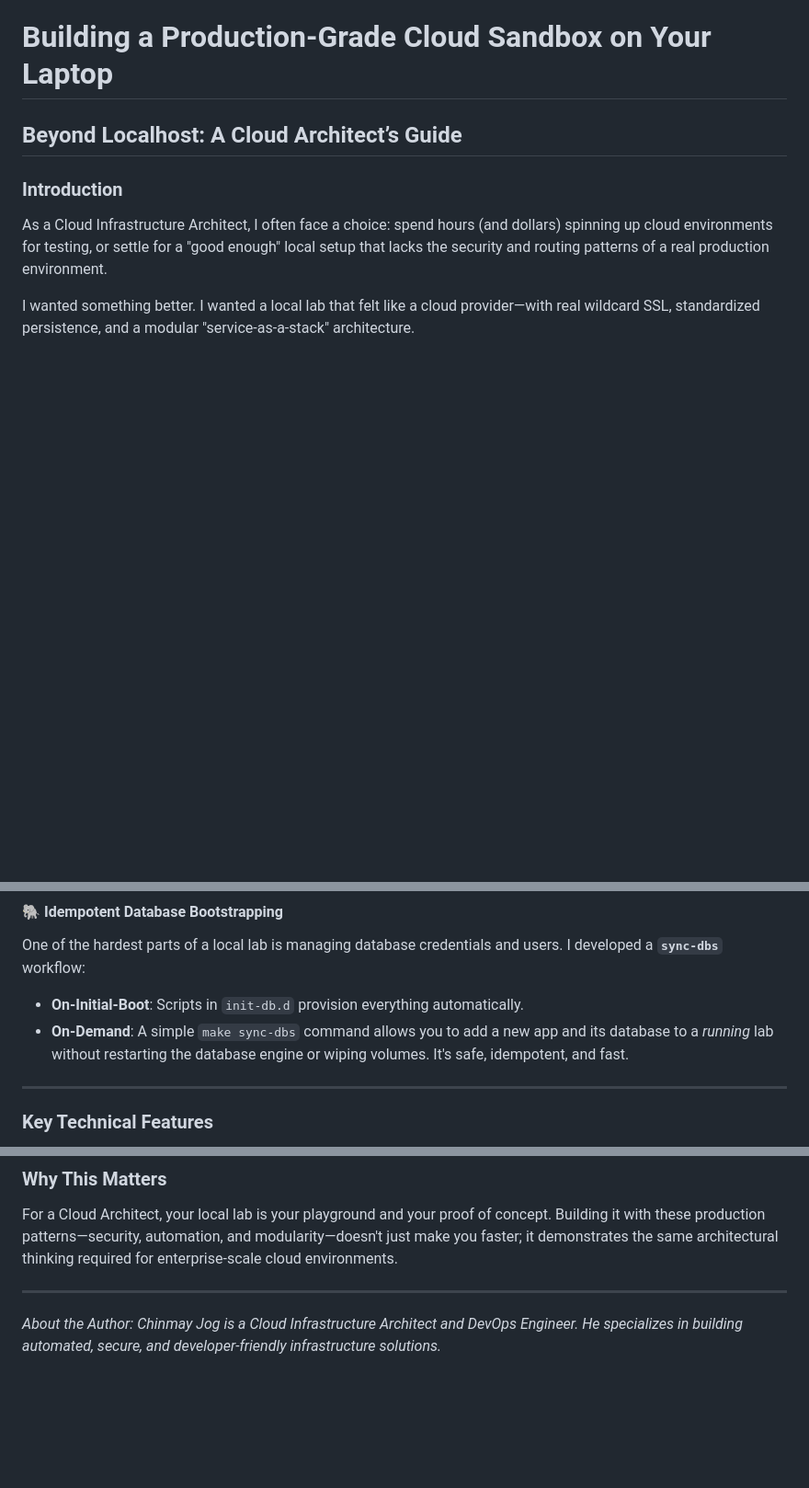
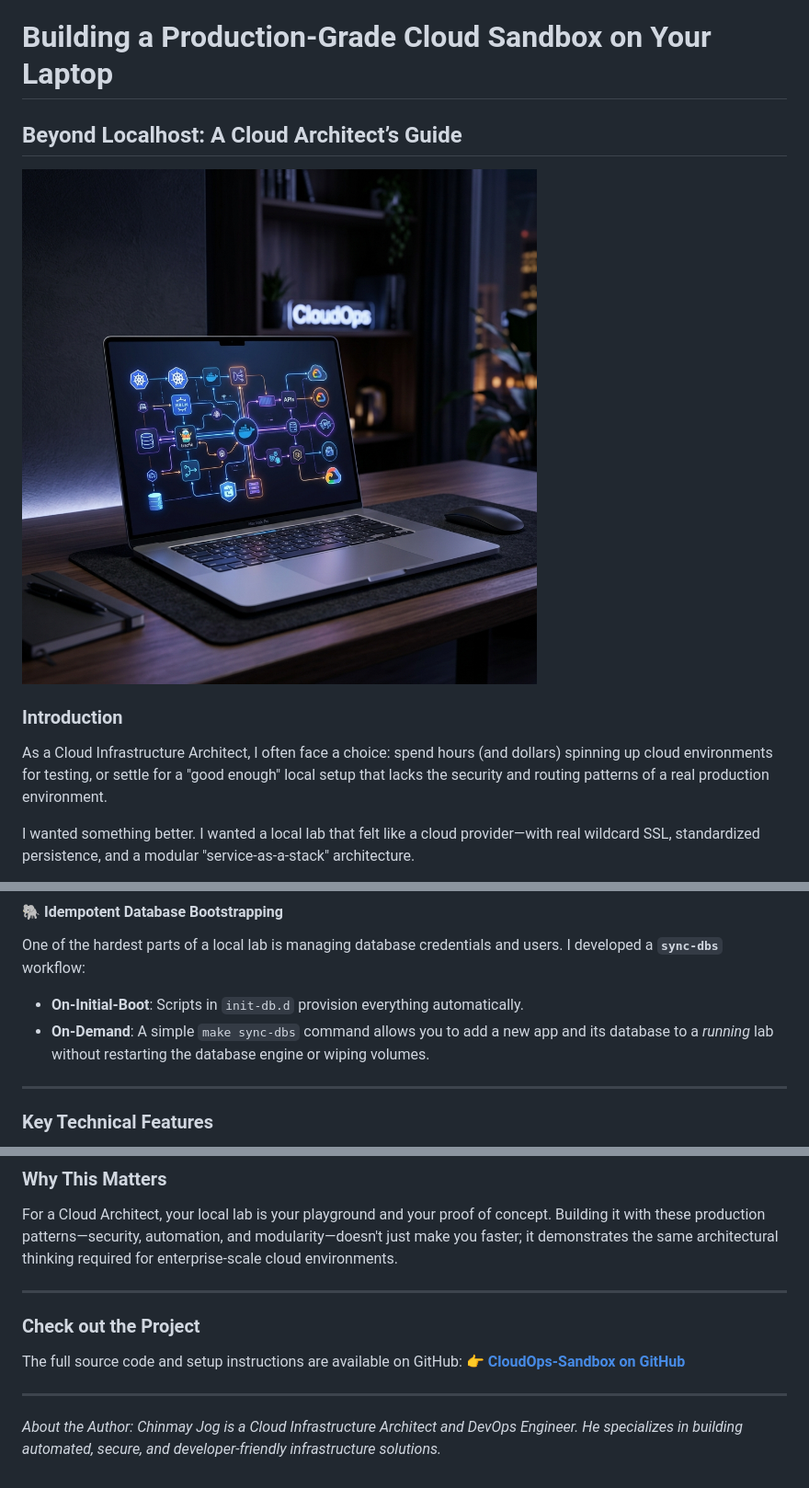
Before and after one commit to chinmaymjog/cloudops-sandbox, a Markdown page: docs/posts/cloudops-sandbox-article.md, 3 parts joined by grey strips. Shown at 92% size. Drawn GitHub-style; pictures changed too: docs/assets/hero.png (added); blank space fills up the shorter version.

```diff
--- a/docs/posts/cloudops-sandbox-article.md
+++ b/docs/posts/cloudops-sandbox-article.md
@@ -1,6 +1,7 @@
 # Building a Production-Grade Cloud Sandbox on Your Laptop
+## Beyond Localhost: A Cloud Architect’s Guide
 
-## Beyond Localhost: A Cloud Architect’s Guide
+![CloudOps Sandbox Hero](../assets/hero.png)
 
 ### Introduction
 As a Cloud Infrastructure Architect, I often face a choice: spend hours (and dollars) spinning up cloud environments for testing, or settle for a "good enough" local setup that lacks the security and routing patterns of a real production environment.
@@ -25,7 +57,7 @@ Accessing services via `localhost:8080` is a friction point. I integrated **Trae
 #### 🐘 Idempotent Database Bootstrapping
 One of the hardest parts of a local lab is managing database credentials and users. I developed a **`sync-dbs`** workflow:
 - **On-Initial-Boot**: Scripts in `init-db.d` provision everything automatically.
-- **On-Demand**: A simple `make sync-dbs` command allows you to add a new app and its database to a *running* lab without restarting the database engine or wiping volumes. It's safe, idempotent, and fast.
+- **On-Demand**: A simple `make sync-dbs` command allows you to add a new app and its database to a *running* lab without restarting the database engine or wiping volumes.
 
 ---
 
@@ -43,4 +75,10 @@ One of the hardest parts of a local lab is managing database credentials and use
 For a Cloud Architect, your local lab is your playground and your proof of concept. Building it with these production patterns—security, automation, and modularity—doesn't just make you faster; it demonstrates the same architectural thinking required for enterprise-scale cloud environments.
 
 ---
+
+### Check out the Project
+The full source code and setup instructions are available on GitHub:
+👉 **[CloudOps-Sandbox on GitHub](https://github.com/chinmaymjog/cloudops-sandbox)**
+
+---
 *About the Author: Chinmay Jog is a Cloud Infrastructure Architect and DevOps Engineer. He specializes in building automated, secure, and developer-friendly infrastructure solutions.*
```
Also changed, not shown: other parts of docs/posts/cloudops-sandbox-article.md (+31 -0 lines), README.md (+47 -1 lines), 2 other files.
